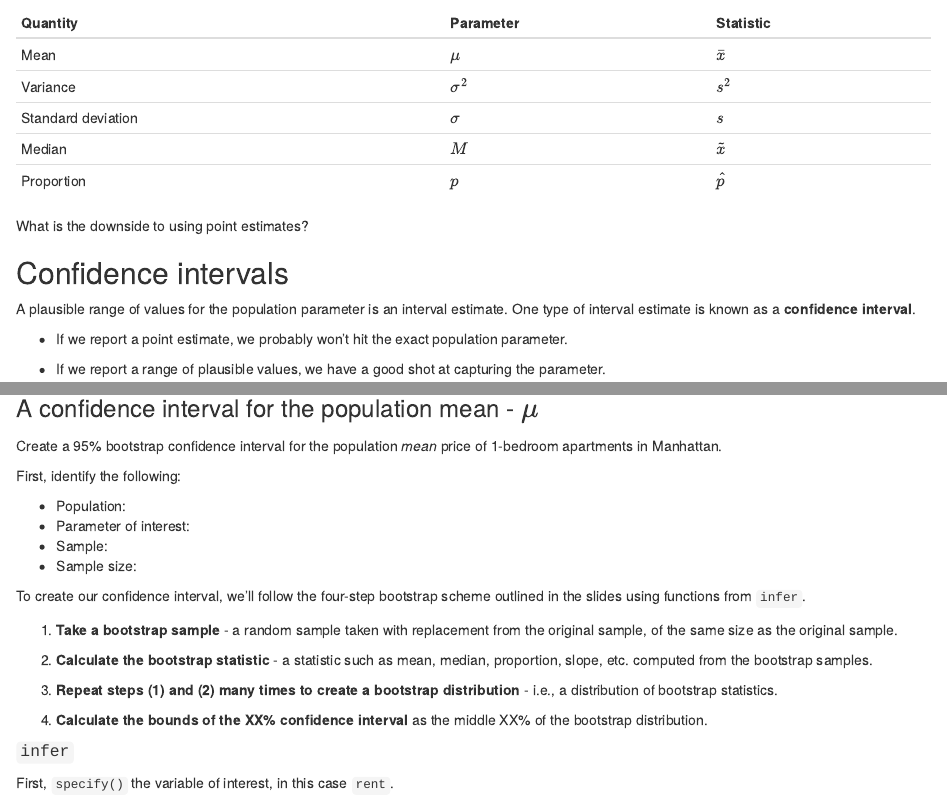
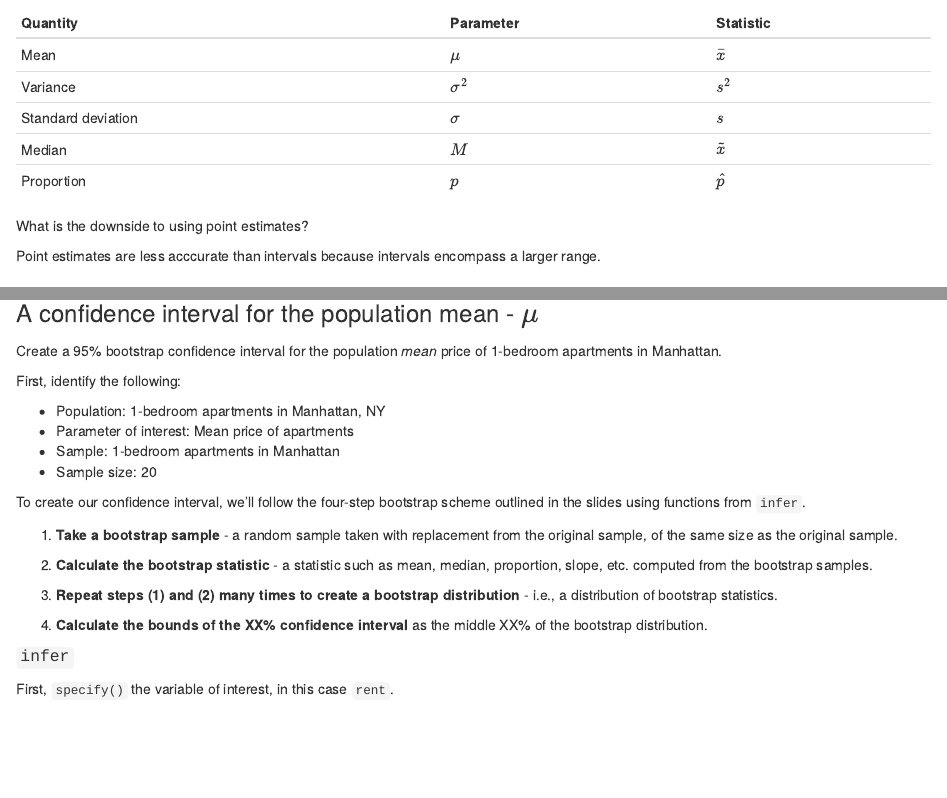
Before and after one commit to sta199-01-sp21/lecture-note-class-13-lisat3298, an R Markdown document (lecturenotesclass13.Rmd): the page in a window 1100 px wide, from 1220 px down before the commit and from 1250 px down after it, so that both start at the same text, and a second part further down, joined at a grey line. Rendered offline with R 4.5, knitr and Pandoc, with nearby package versions; some code elsewhere in the file could not run offline.

Commit message:
narrative questions

```diff
--- a/lecturenotesclass13.Rmd
+++ b/lecturenotesclass13.Rmd
@@ -117,6 +117,8 @@ point estimate to use?
 
 
 What is the downside to using point estimates?
+
+Point estimates are less acccurate than intervals because intervals encompass a larger range.
 
 ## Confidence intervals
 
@@ -250,10 +252,10 @@ Create a 95% bootstrap confidence interval for the population *mean* price of
 
 First, identify the following:
 
-- Population:
-- Parameter of interest:
-- Sample:
-- Sample size:
+- Population: 1-bedroom apartments in Manhattan, NY
+- Parameter of interest: Mean price of apartments
+- Sample: 1-bedroom apartments in Manhattan
+- Sample size: 20
 
 To create our confidence interval, we'll follow the four-step bootstrap
 scheme outlined in the slides using functions from `infer`.
```
Also changed, not shown: lecturenotesclass13.Rmd (2 more changed lines), 2 other files.
